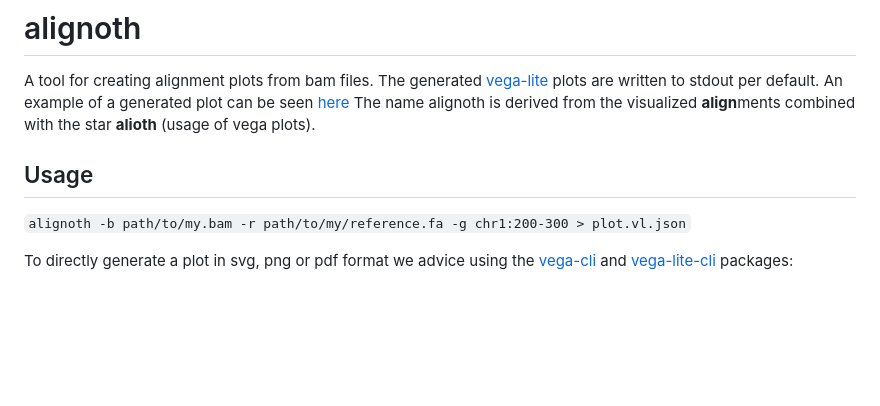
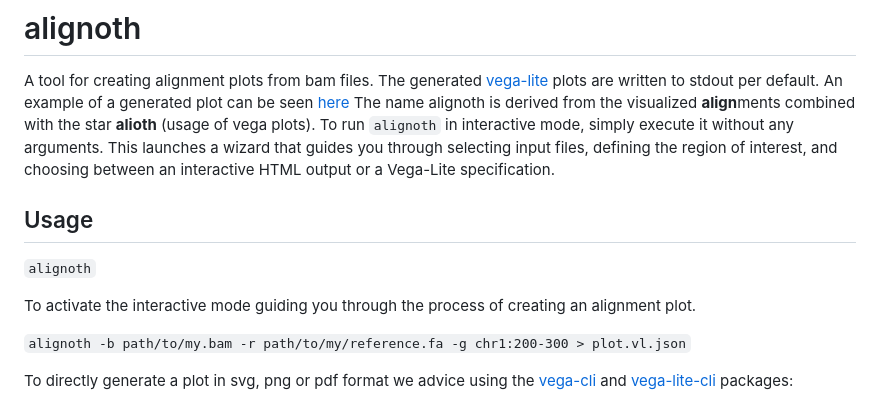
Before and after one commit to alignoth/alignoth, a Markdown page: README.md, the part around the change. Rendered like a GitHub page; blank space fills up the shorter version.

````diff
--- a/README.md
+++ b/README.md
@@ -10,7 +10,14 @@
 A tool for creating alignment plots from bam files. The generated [vega-lite](https://vega.github.io/vega-lite/) plots are written to stdout per default.
 An example of a generated plot can be seen [here](http://htmlpreview.github.io/?https://github.com/koesterlab/alignoth/blob/main/examples/plot.html)
 The name alignoth is derived from the visualized **align**ments combined with the star **alioth** (usage of vega plots).
+To run ```alignoth``` in interactive mode, simply execute it without any arguments.
+This launches a wizard that guides you through selecting input files, defining the region of interest, and choosing between an interactive HTML output or a Vega-Lite specification.
+
 ## Usage
+
+```alignoth```
+
+To activate the interactive mode guiding you through the process of creating an alignment plot.
 
 ```alignoth -b path/to/my.bam -r path/to/my/reference.fa -g chr1:200-300 > plot.vl.json```
 
````
